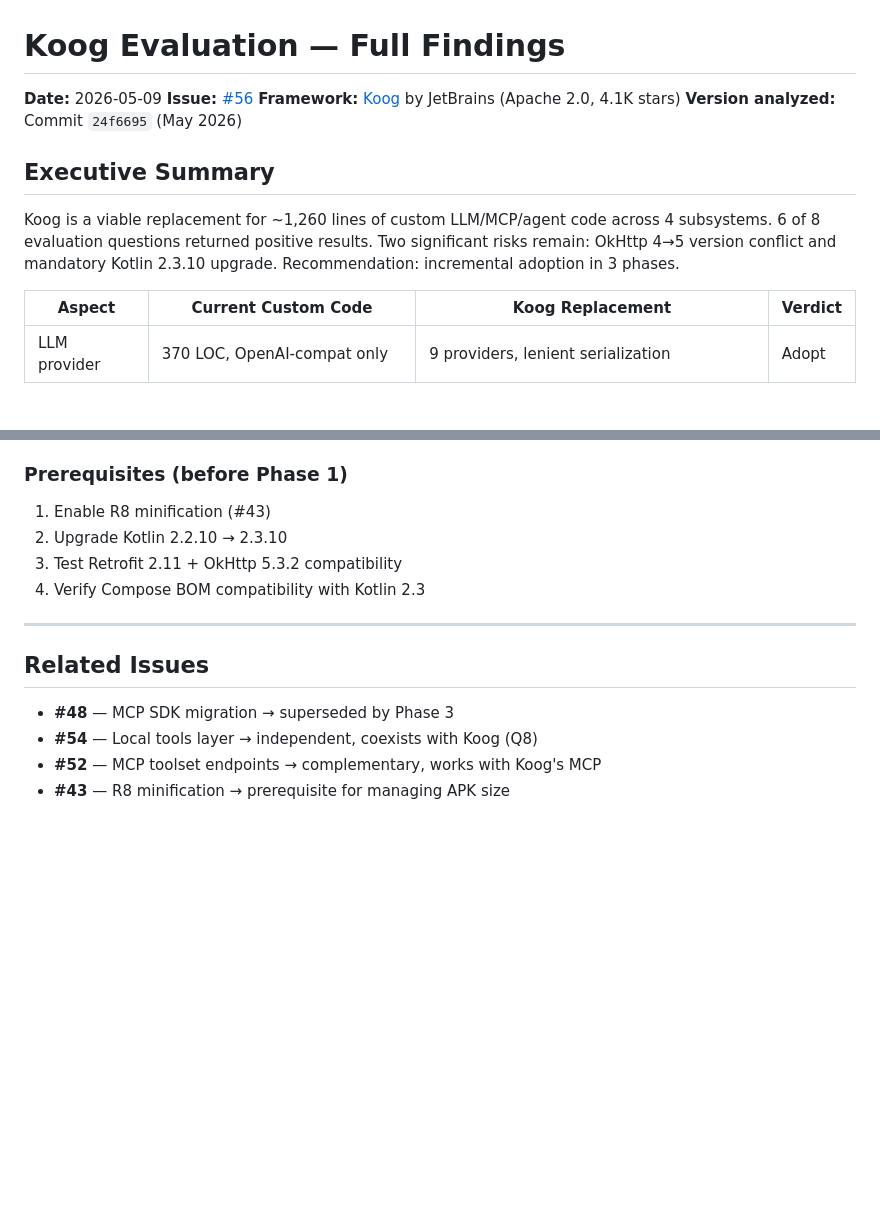
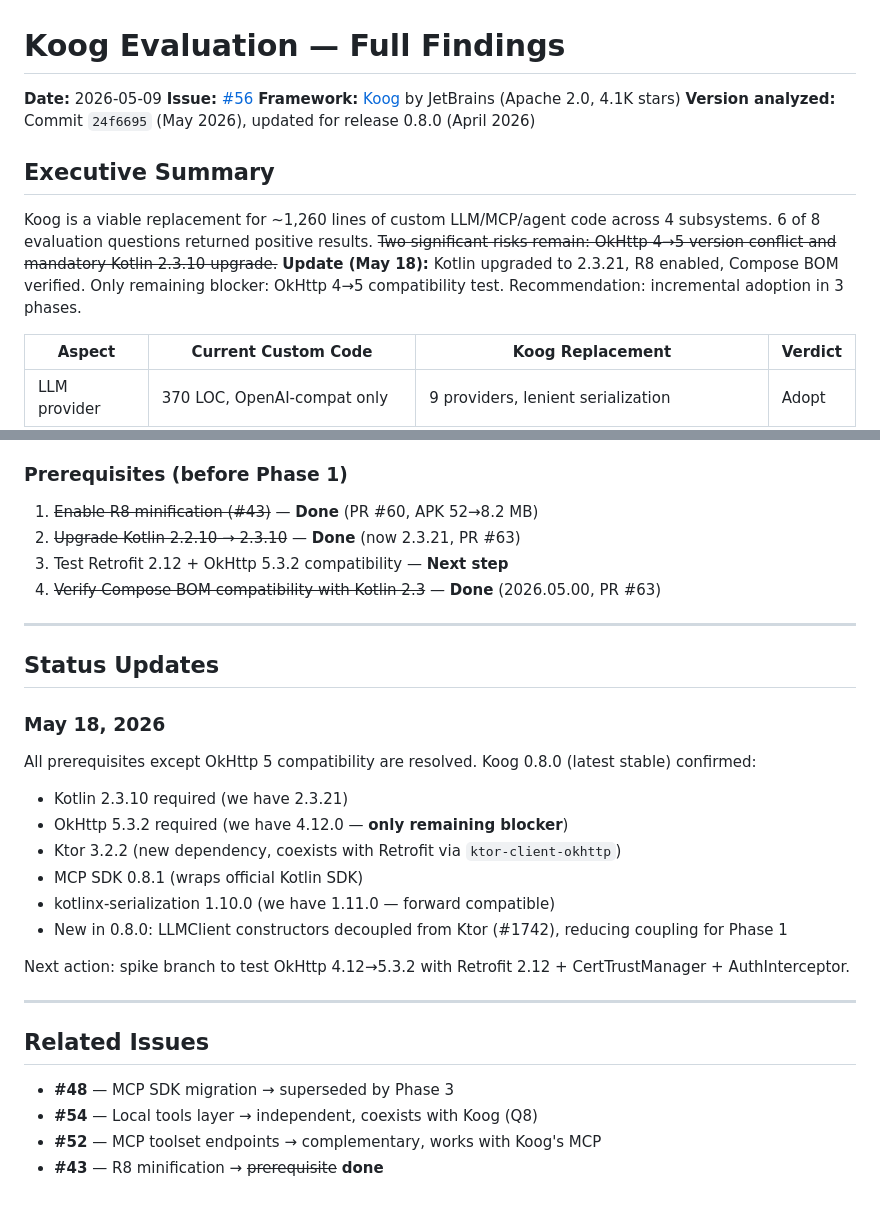
Before and after one commit to leogallego/ansible-jane, a Markdown page: docs/specs/koog-evaluation.md, 2 parts joined by grey strips. GitHub-like rendering; blank space fills up the shorter version.

Commit message:
Update Koog evaluation: mark resolved prerequisites
R8 minification, Kotlin 2.3.21, and Compose BOM 2026.05.00 are done.
Only remaining blocker is OkHttp 4→5 compatibility test.

Refs: #56

Assisted-by: Claude Opus 4.6 (1M context) <noreply@anthropic.com>

```diff
--- a/docs/specs/koog-evaluation.md
+++ b/docs/specs/koog-evaluation.md
@@ -3,11 +3,11 @@
 **Date:** 2026-05-09
 **Issue:** [#56](https://github.com/leogallego/aapdroid/issues/56)
 **Framework:** [Koog](https://github.com/JetBrains/koog) by JetBrains (Apache 2.0, 4.1K stars)
-**Version analyzed:** Commit `24f6695` (May 2026)
+**Version analyzed:** Commit `24f6695` (May 2026), updated for release 0.8.0 (April 2026)
 
 ## Executive Summary
 
-Koog is a viable replacement for ~1,260 lines of custom LLM/MCP/agent code across 4 subsystems. 6 of 8 evaluation questions returned positive results. Two significant risks remain: OkHttp 4→5 version conflict and mandatory Kotlin 2.3.10 upgrade. Recommendation: incremental adoption in 3 phases.
+Koog is a viable replacement for ~1,260 lines of custom LLM/MCP/agent code across 4 subsystems. 6 of 8 evaluation questions returned positive results. ~~Two significant risks remain: OkHttp 4→5 version conflict and mandatory Kotlin 2.3.10 upgrade.~~ **Update (May 18):** Kotlin upgraded to 2.3.21, R8 enabled, Compose BOM verified. Only remaining blocker: OkHttp 4→5 compatibility test. Recommendation: incremental adoption in 3 phases.
 
 | Aspect | Current Custom Code | Koog Replacement | Verdict |
 |--------|-------------------|------------------|---------|
@@ -418,10 +418,26 @@ User opens Assistant
 
 ### Prerequisites (before Phase 1)
 
-1. Enable R8 minification (#43)
-2. Upgrade Kotlin 2.2.10 → 2.3.10
-3. Test Retrofit 2.11 + OkHttp 5.3.2 compatibility
-4. Verify Compose BOM compatibility with Kotlin 2.3
+1. ~~Enable R8 minification (#43)~~ — **Done** (PR #60, APK 52→8.2 MB)
+2. ~~Upgrade Kotlin 2.2.10 → 2.3.10~~ — **Done** (now 2.3.21, PR #63)
+3. Test Retrofit 2.12 + OkHttp 5.3.2 compatibility — **Next step**
+4. ~~Verify Compose BOM compatibility with Kotlin 2.3~~ — **Done** (2026.05.00, PR #63)
+
+---
+
+## Status Updates
+
+### May 18, 2026
+
+All prerequisites except OkHttp 5 compatibility are resolved. Koog 0.8.0 (latest stable) confirmed:
+- Kotlin 2.3.10 required (we have 2.3.21)
+- OkHttp 5.3.2 required (we have 4.12.0 — **only remaining blocker**)
+- Ktor 3.2.2 (new dependency, coexists with Retrofit via `ktor-client-okhttp`)
+- MCP SDK 0.8.1 (wraps official Kotlin SDK)
+- kotlinx-serialization 1.10.0 (we have 1.11.0 — forward compatible)
+- New in 0.8.0: LLMClient constructors decoupled from Ktor (#1742), reducing coupling for Phase 1
+
+Next action: spike branch to test OkHttp 4.12→5.3.2 with Retrofit 2.12 + CertTrustManager + AuthInterceptor.
 
 ---
 
@@ -430,4 +446,4 @@ User opens Assistant
 - **#48** — MCP SDK migration → superseded by Phase 3
 - **#54** — Local tools layer → independent, coexists with Koog (Q8)
 - **#52** — MCP toolset endpoints → complementary, works with Koog's MCP
-- **#43** — R8 minification → prerequisite for managing APK size
+- **#43** — R8 minification → ~~prerequisite~~ **done**
```
